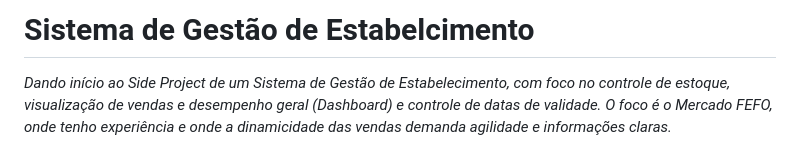
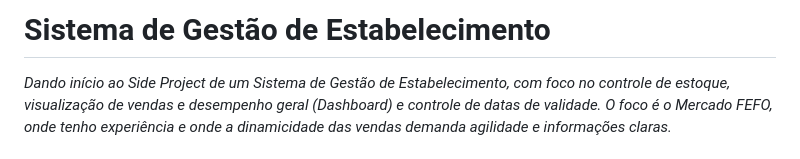
Before and after one commit to petraiosklytometis/tumnus, a Markdown page: README.md, the part around the change. Drawn GitHub-style.

```diff
--- a/README.md
+++ b/README.md
@@ -1,4 +1,4 @@
-# Sistema de Gestão de Estabelcimento
+# Sistema de Gestão de Estabelecimento
 
 _Dando início ao Side Project de um Sistema de Gestão de Estabelecimento, com foco no controle de estoque, visualização de vendas e desempenho geral (Dashboard) e controle de datas de validade. O foco é o Mercado FEFO, onde tenho experiência e onde a dinamicidade das vendas demanda agilidade e informações claras._
 
```
